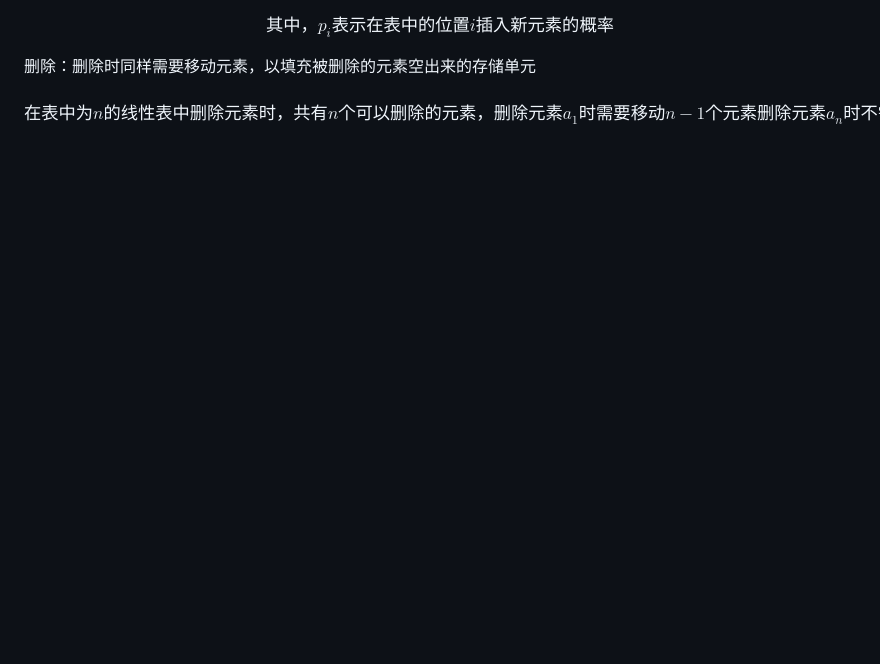
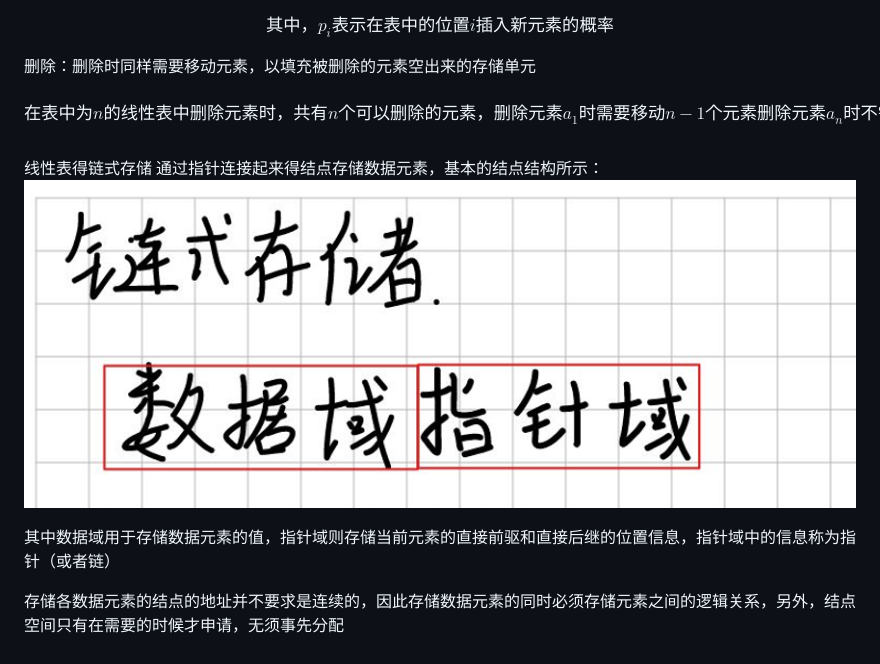
Before and after one commit to lly-Sakura/Sakura_-, a Markdown page: 数据结构/线性结构.md, the part around the change. Drawn GitHub-style; pictures changed too: 数据结构/assets/Pasted image 20261113173608.png (added); blank space fills up the shorter version.

Commit message:
vault backup: 2026-11-13 17:38:32

```diff
--- a/数据结构/线性结构.md
+++ b/数据结构/线性结构.md
@@ -57,3 +57,12 @@ $$
 删除元素a_{n}时不需要移动元素，因此，在等概率下删除元素时需要移动的元素个数期望值E_{delete}为
 E_{delete} = \sum_{i=1}^{n}q_{i} * (n-i) = \frac{1}{n}\sum_{i=1}^{n}(n-i)=\frac{n-1}{2}
 $$
+
+
+线性表得链式存储
+通过指针连接起来得结点存储数据元素，基本的结点结构所示：
+![](assets/Pasted%20image%2020261113173608.png)
+
+其中数据域用于存储数据元素的值，指针域则存储当前元素的直接前驱和直接后继的位置信息，指针域中的信息称为指针（或者链）
+
+存储各数据元素的结点的地址并不要求是连续的，因此存储数据元素的同时必须存储元素之间的逻辑关系，另外，结点空间只有在需要的时候才申请，无须事先分配
```
Also changed, not shown: 数据结构/assets/Pasted image 20261113173323.png (added), 1 other file.
